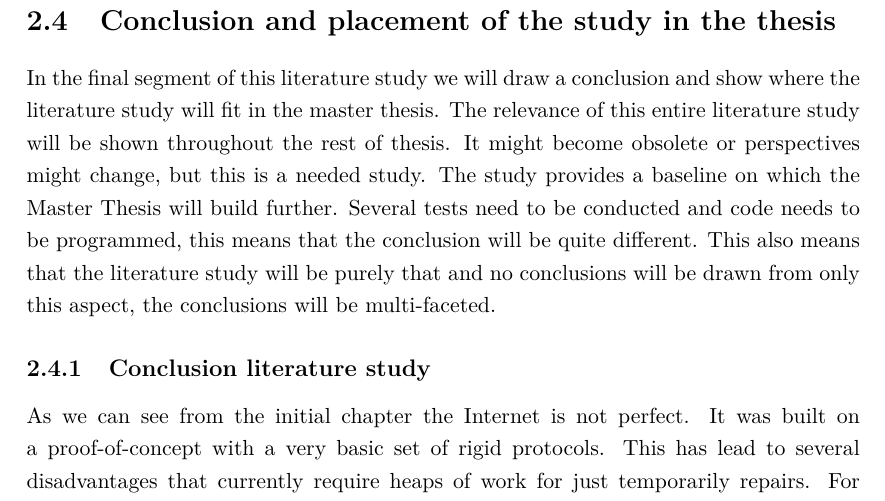
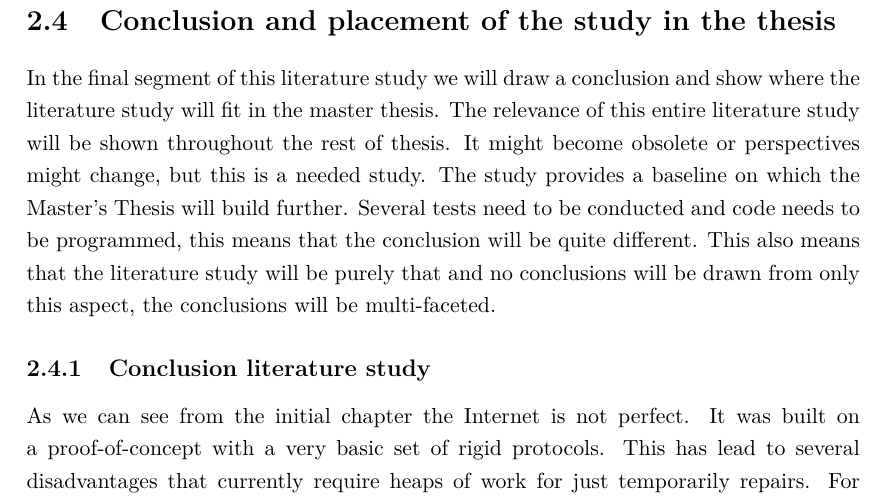
Before and after one commit to mathieudevos/THESIS, a LaTeX thesis (master-thesis_mathieu-devos.tex, which reads md_02_04_conclusion_placement_study.tex): part of page 31 of 70, cut so that both start at the same text. Compiled offline with pdfLaTeX.

Commit message:
updated 2.4 literature study

```diff
--- a/md_02_04_conclusion_placement_study.tex
+++ b/md_02_04_conclusion_placement_study.tex
@@ -2,7 +2,7 @@
 
 \section{Conclusion and placement of the study in the thesis}
 
-In the final segment of this literature study we will draw a conclusion and show where the literature study will fit in the master thesis. The relevance of this entire literature study will be shown throughout the rest of thesis. It might become obsolete or perspectives might change, but this is a needed study. The study provides a baseline on which the Master Thesis will build further. Several tests need to be conducted and code needs to be programmed, this means that the conclusion will be quite different. This also means that the literature study will be purely that and no conclusions will be drawn from only this aspect, the conclusions will be multi-faceted.
+In the final segment of this literature study we will draw a conclusion and show where the literature study will fit in the master thesis. The relevance of this entire literature study will be shown throughout the rest of thesis. It might become obsolete or perspectives might change, but this is a needed study. The study provides a baseline on which the Master's Thesis will build further. Several tests need to be conducted and code needs to be programmed, this means that the conclusion will be quite different. This also means that the literature study will be purely that and no conclusions will be drawn from only this aspect, the conclusions will be multi-faceted.
 
 \subsection{Conclusion literature study}
 
```
